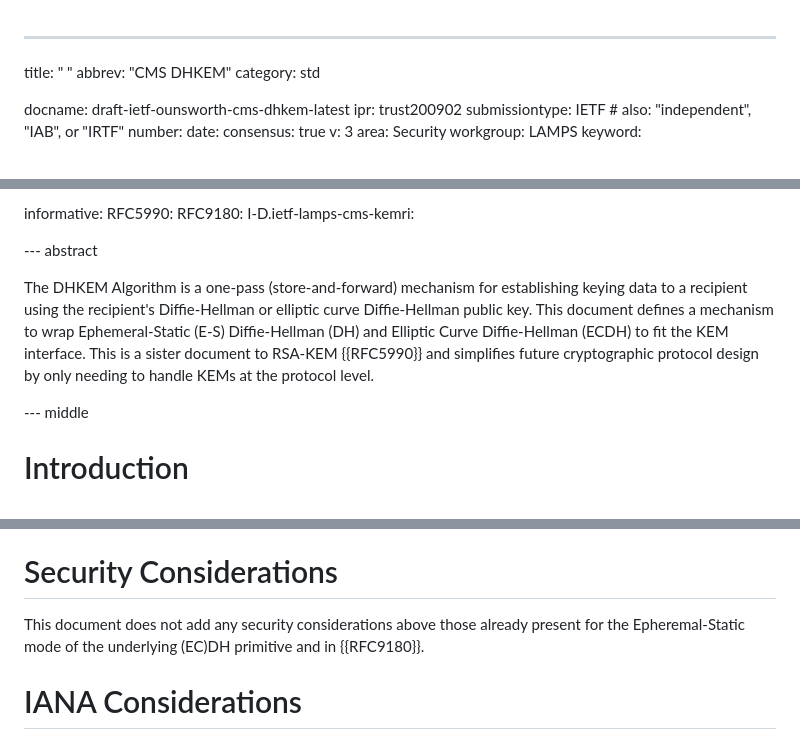
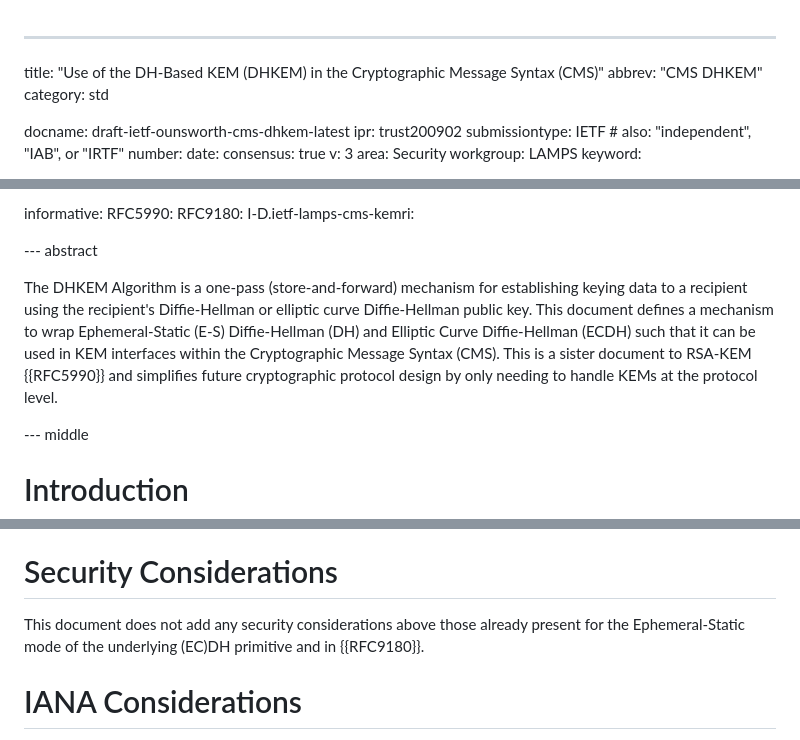
Before and after one commit to ounsworth/cms-dhkem, a Markdown page: draft-ietf-ounsworth-cms-dhkem.md, 3 parts joined by grey strips. Rendered like a GitHub page.

Commit message:
Typos pass. Closes #2

```diff
--- a/draft-ietf-ounsworth-cms-dhkem.md
+++ b/draft-ietf-ounsworth-cms-dhkem.md
@@ -1,6 +1,5 @@
 ---
-title: "
-"
+title: "Use of the DH-Based KEM (DHKEM) in the Cryptographic Message Syntax (CMS)"
 abbrev: "CMS DHKEM"
 category: std
 
@@ -67,13 +66,15 @@ informative:
 --- abstract
 
 The DHKEM Algorithm is a one-pass (store-and-forward)
-   mechanism for establishing keying data to a recipient using the
-   recipient's Diffie-Hellman or elliptic curve Diffie-Hellman public key.
+mechanism for establishing keying data to a recipient using the
+recipient's Diffie-Hellman or elliptic curve Diffie-Hellman public key.
 This document defines a mechanism
 to wrap Ephemeral-Static (E-S) Diffie-Hellman (DH) and Elliptic Curve
-Diffie-Hellman (ECDH) to fit the KEM interface.
+Diffie-Hellman (ECDH) such that it can be used in KEM interfaces
+within the Cryptographic Message Syntax (CMS).
 This is a sister document to RSA-KEM {{RFC5990}} and simplifies future
-cryptographic protocol design by only needing to handle KEMs at the protocol level.
+cryptographic protocol design by only needing to handle KEMs at the
+protocol level.
 
 
 --- middle
@@ -274,7 +275,7 @@ EDNOTE: This approach adds a layer of wrapping for the benefit of agility and fu
 # Security Considerations
 
 This document does not add any security considerations above
-those already present for the Epheremal-Static mode of the underlying (EC)DH primitive
+those already present for the Ephemeral-Static mode of the underlying (EC)DH primitive
 and in {{RFC9180}}.
 
 
```
